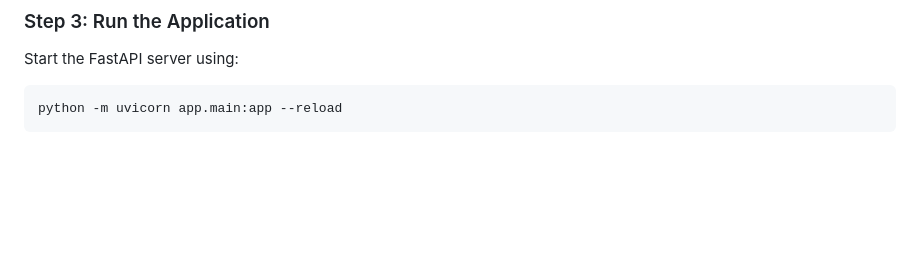
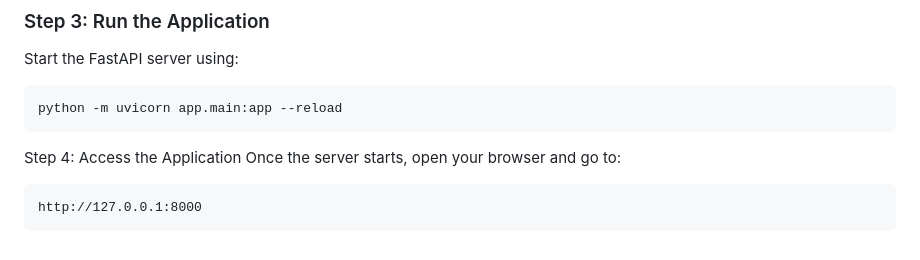
Before and after one commit to shloktalhar25/intel_unnati, a Markdown page: README.md, the part around the change. GitHub-like rendering; blank space fills up the shorter version.

````diff
--- a/README.md
+++ b/README.md
@@ -109,3 +109,9 @@ Start the FastAPI server using:
 ```
 python -m uvicorn app.main:app --reload
 ```
+
+Step 4: Access the Application
+Once the server starts, open your browser and go to:
+```
+http://127.0.0.1:8000
+```
````
